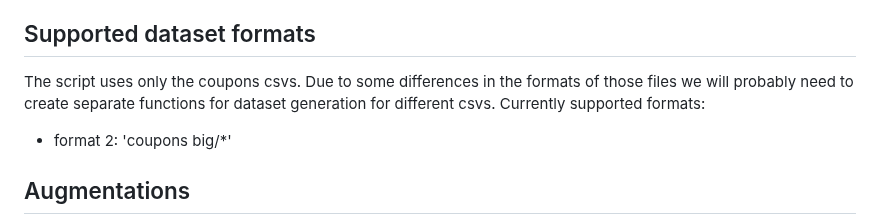
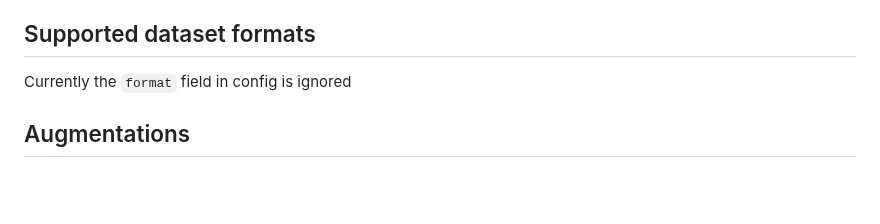
Before and after one commit to ZPP-MURMURAS/ZPP_Murmuras, a Markdown page: src/bert_dataset_generation/readme.md, the part around the change. GitHub-like rendering; blank space fills up the shorter version.

Commit message:
updated field extraction ds gen redame

```diff
--- a/src/bert_dataset_generation/readme.md
+++ b/src/bert_dataset_generation/readme.md
@@ -56,7 +56,6 @@ The dataset contains a list of pairs of text sequences and labels:
 * TAG_I_ACTIVATION: inside activation text
 The inside labels are not used in this dataset and are expected to be used after tokenization for the model.
 ## Supported dataset formats
-The script uses only the coupons csvs. Due to some differences in the formats of those files we will probably need to create separate functions for dataset generation for different csvs. Currently supported formats:
-* format 2: 'coupons big/*'
+Currently the `format` field in config is ignored
 ## Augmentations
 Due to the repetitious nature of the data, I've decided to use some basic augmentations. That is, sections (e.g., product info section and discount info section) are sometimes shuffled or dropped.
```
